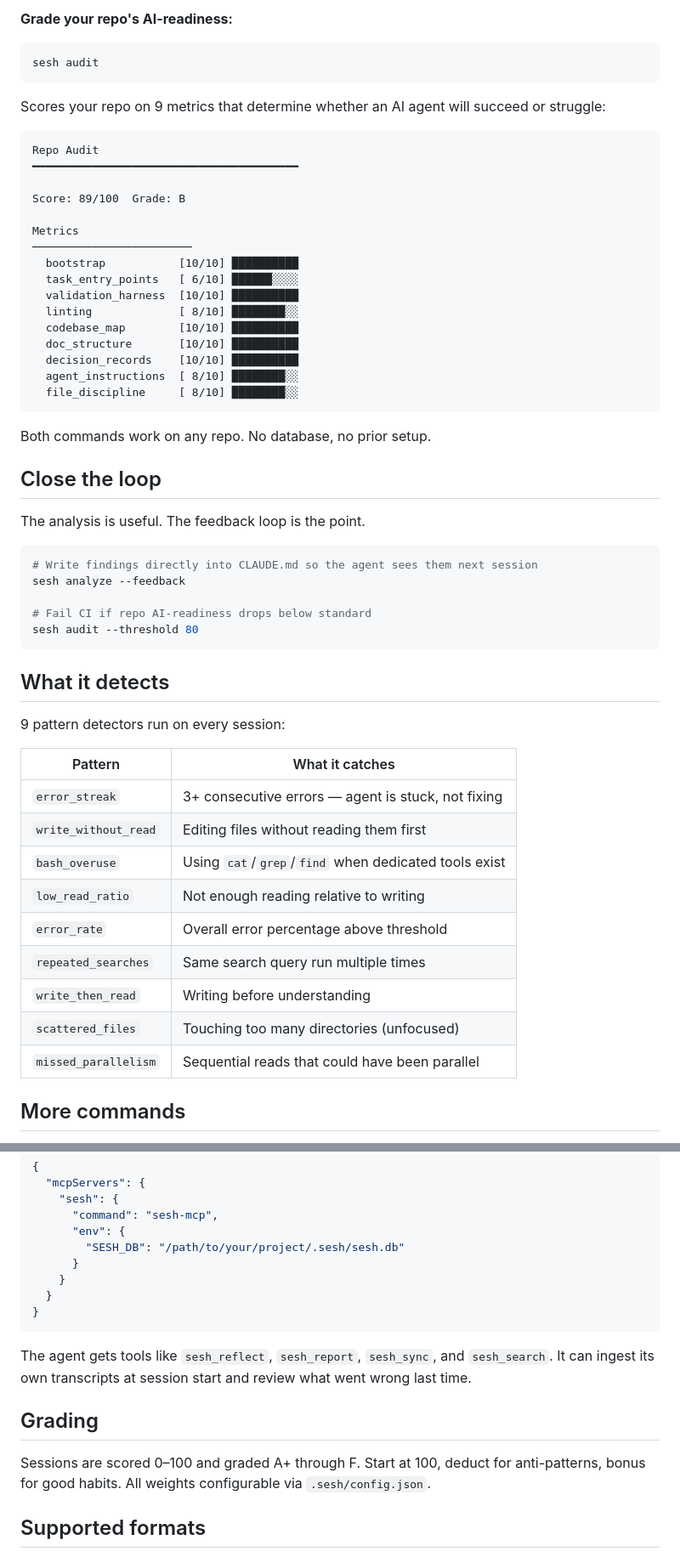
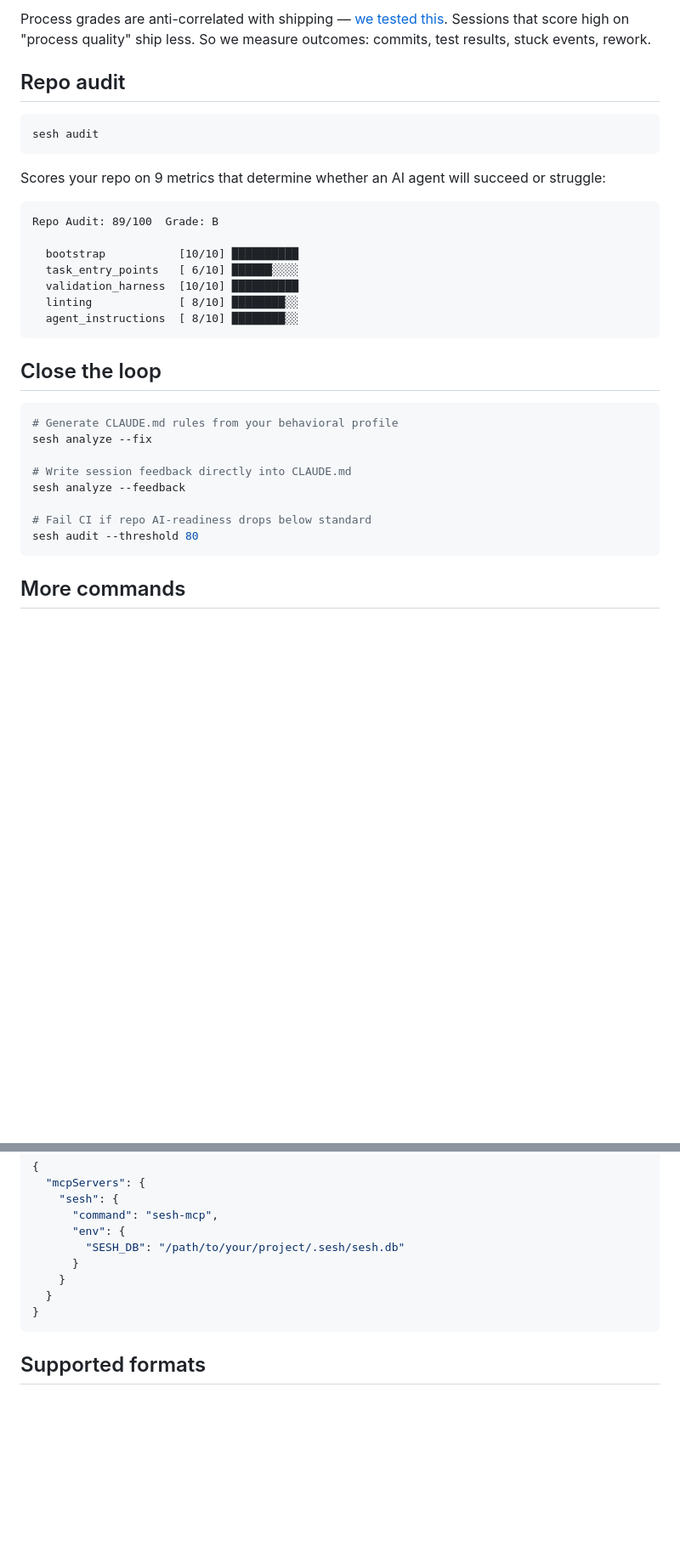
Before and after one commit to ateeples/agentsesh, a Markdown page: README.md, 2 parts joined by grey strips. Shown at 85% size. Rendered like a GitHub page; blank space fills up the shorter version.

````diff
--- a/README.md
+++ b/README.md
@@ -39,6 +87,8 @@ What To Fix
 ```
 
-**Grade your repo's AI-readiness:**
+Process grades are anti-correlated with shipping — [we tested this](https://boldfaceline.com/posts/the-inversion). Sessions that score high on "process quality" ship less. So we measure outcomes: commits, test results, stuck events, rework.
+
+## Repo audit
 
 ```bash
 sesh audit
@@ -47,53 +97,27 @@ sesh audit
 Scores your repo on 9 metrics that determine whether an AI agent will succeed or struggle:
 
 ```
-Repo Audit
-━━━━━━━━━━━━━━━━━━━━━━━━━━━━━━━━━━━━━━━━
+Repo Audit: 89/100  Grade: B
 
-Score: 89/100  Grade: B
-
-Metrics
-────────────────────────
   bootstrap           [10/10] ██████████
   task_entry_points   [ 6/10] ██████░░░░
   validation_harness  [10/10] ██████████
   linting             [ 8/10] ████████░░
-  codebase_map        [10/10] ██████████
-  doc_structure       [10/10] ██████████
-  decision_records    [10/10] ██████████
   agent_instructions  [ 8/10] ████████░░
-  file_discipline     [ 8/10] ████████░░
 ```
-
-Both commands work on any repo. No database, no prior setup.
 
 ## Close the loop
 
-The analysis is useful. The feedback loop is the point.
+```bash
+# Generate CLAUDE.md rules from your behavioral profile
+sesh analyze --fix
 
-```bash
-# Write findings directly into CLAUDE.md so the agent sees them next session
+# Write session feedback directly into CLAUDE.md
 sesh analyze --feedback
 
 # Fail CI if repo AI-readiness drops below standard
 sesh audit --threshold 80
 ```
-
-## What it detects
-
-9 pattern detectors run on every session:
-
-| Pattern | What it catches |
-|---------|----------------|
-| `error_streak` | 3+ consecutive errors — agent is stuck, not fixing |
-| `write_without_read` | Editing files without reading them first |
-| `bash_overuse` | Using `cat`/`grep`/`find` when dedicated tools exist |
-| `low_read_ratio` | Not enough reading relative to writing |
-| `error_rate` | Overall error percentage above threshold |
-| `repeated_searches` | Same search query run multiple times |
-| `write_then_read` | Writing before understanding |
-| `scattered_files` | Touching too many directories (unfocused) |
-| `missed_parallelism` | Sequential reads that could have been parallel |
 
 ## More commands
 
@@ -129,12 +154,6 @@ Let your agent self-analyze at runtime. Add to Claude Code (`~/.claude/settings.
 }
 ```
 
-The agent gets tools like `sesh_reflect`, `sesh_report`, `sesh_sync`, and `sesh_search`. It can ingest its own transcripts at session start and review what went wrong last time.
-
-## Grading
-
-Sessions are scored 0–100 and graded A+ through F. Start at 100, deduct for anti-patterns, bonus for good habits. All weights configurable via `.sesh/config.json`.
-
 ## Supported formats
 
 - **Claude Code** (.jsonl) — fully supported
````
Also changed, not shown: other parts of README.md (+64 -15 lines).
